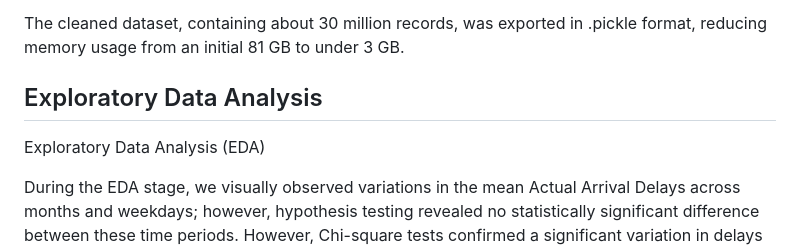
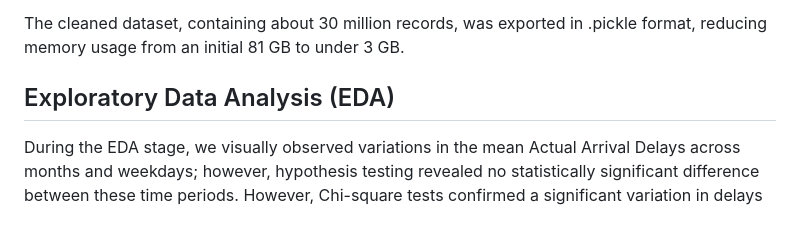
Before and after one commit to kholodov-a/Springboard_repo, a Markdown page: CS2-flights-delay-REPO/README.md, the part around the change. GitHub-like rendering; blank space fills up the shorter version.

Commit message:
Minor fix of the EDA part of README file

```diff
--- a/CS2-flights-delay-REPO/README.md
+++ b/CS2-flights-delay-REPO/README.md
@@ -34,9 +34,7 @@ The dataset underwent thorough verification for consistency in Actual Arrival De
 
 The cleaned dataset, containing about 30 million records, was exported in .pickle format, reducing memory usage from an initial 81 GB to under 3 GB.
 
-## Exploratory Data Analysis
-
-Exploratory Data Analysis (EDA)
+## Exploratory Data Analysis (EDA)
 
 During the EDA stage, we visually observed variations in the mean Actual Arrival Delays across months and weekdays; however, hypothesis testing revealed no statistically significant difference between these time periods. However, Chi-square tests confirmed a significant variation in delays across different airports and airlines at the 5% significance level. Additionally, both visualizations and Chi-square tests highlighted a strong relationship between Actual Arrival Delay and departure/arrival time blocks.
 
```
